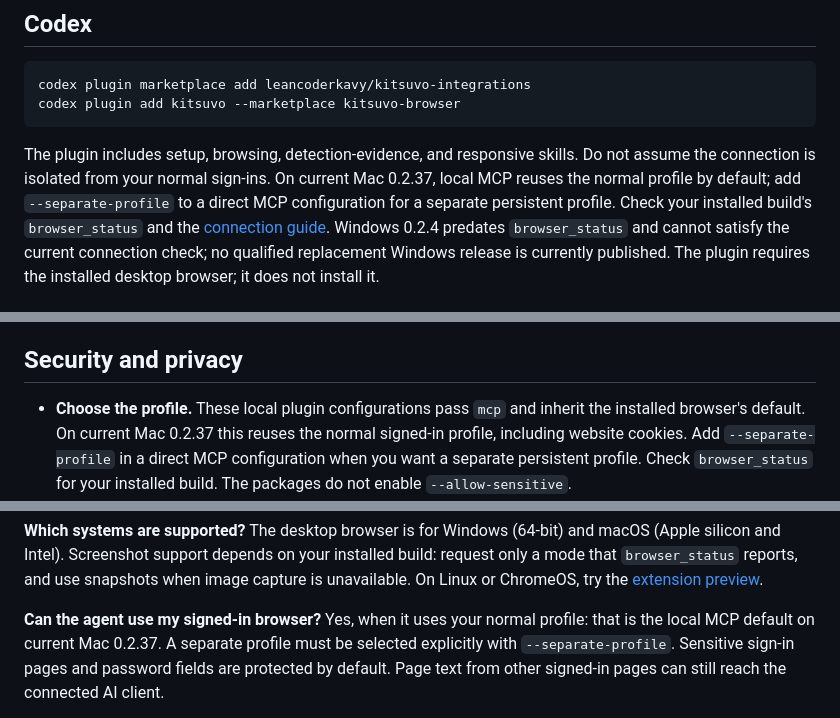
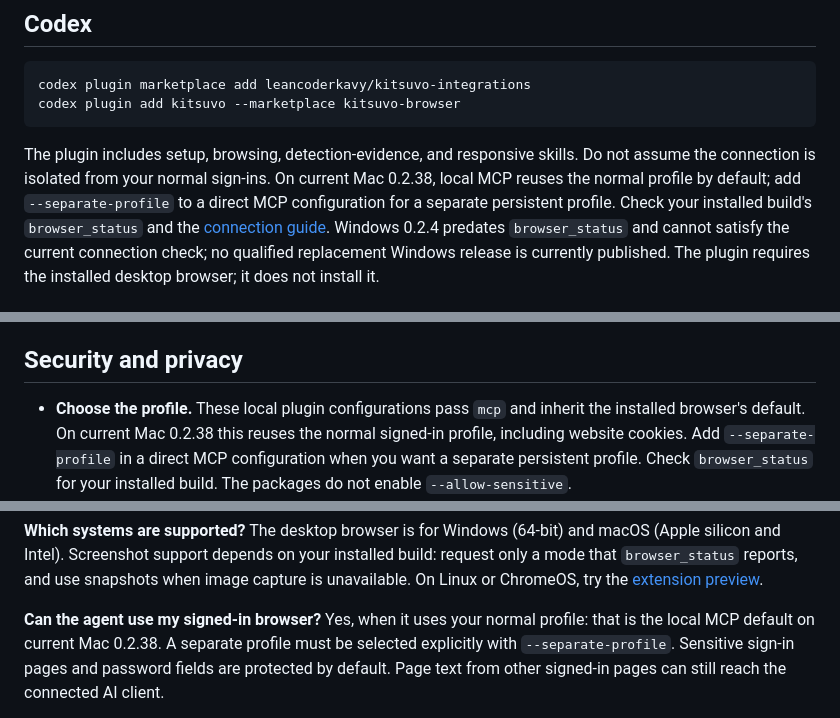
Before and after one commit to leancoderkavy/kitsuvo-integrations, a Markdown page: README.md, 3 parts joined by grey strips. Drawn GitHub-style.

Commit message:
Update current Mac download version to 0.2.38

```diff
--- a/README.md
+++ b/README.md
@@ -95,7 +95,7 @@ codex plugin add kitsuvo --marketplace kitsuvo-browser
 
 The plugin includes setup, browsing, detection-evidence, and responsive skills.
 Do not assume the connection is isolated from your normal sign-ins. On current
-Mac 0.2.37, local MCP reuses the normal profile by default; add `--separate-profile`
+Mac 0.2.38, local MCP reuses the normal profile by default; add `--separate-profile`
 to a direct MCP configuration for a separate persistent profile. Check your
 installed build's `browser_status` and the [connection guide](https://kitsuvo.com/integrations).
 Windows 0.2.4 predates `browser_status` and cannot satisfy the current connection
@@ -189,7 +189,7 @@ establish approval in any AI-client directory.
 ## Security and privacy
 
 - **Choose the profile.** These local plugin configurations pass `mcp` and
-  inherit the installed browser's default. On current Mac 0.2.37 this reuses the normal
+  inherit the installed browser's default. On current Mac 0.2.38 this reuses the normal
   signed-in profile, including website cookies. Add `--separate-profile` in a
   direct MCP configuration when you want a separate persistent profile. Check
   `browser_status` for your installed build. The packages do not enable
@@ -231,7 +231,7 @@ image capture is unavailable. On Linux or ChromeOS, try the
 [extension preview](docs/quickstart/browser-extension.md).
 
 **Can the agent use my signed-in browser?** Yes, when it uses your normal
-profile: that is the local MCP default on current Mac 0.2.37. A separate profile must
+profile: that is the local MCP default on current Mac 0.2.38. A separate profile must
 be selected explicitly with `--separate-profile`. Sensitive sign-in pages and
 password fields are protected by default. Page text from other signed-in pages
 can still reach the connected AI client.
```
